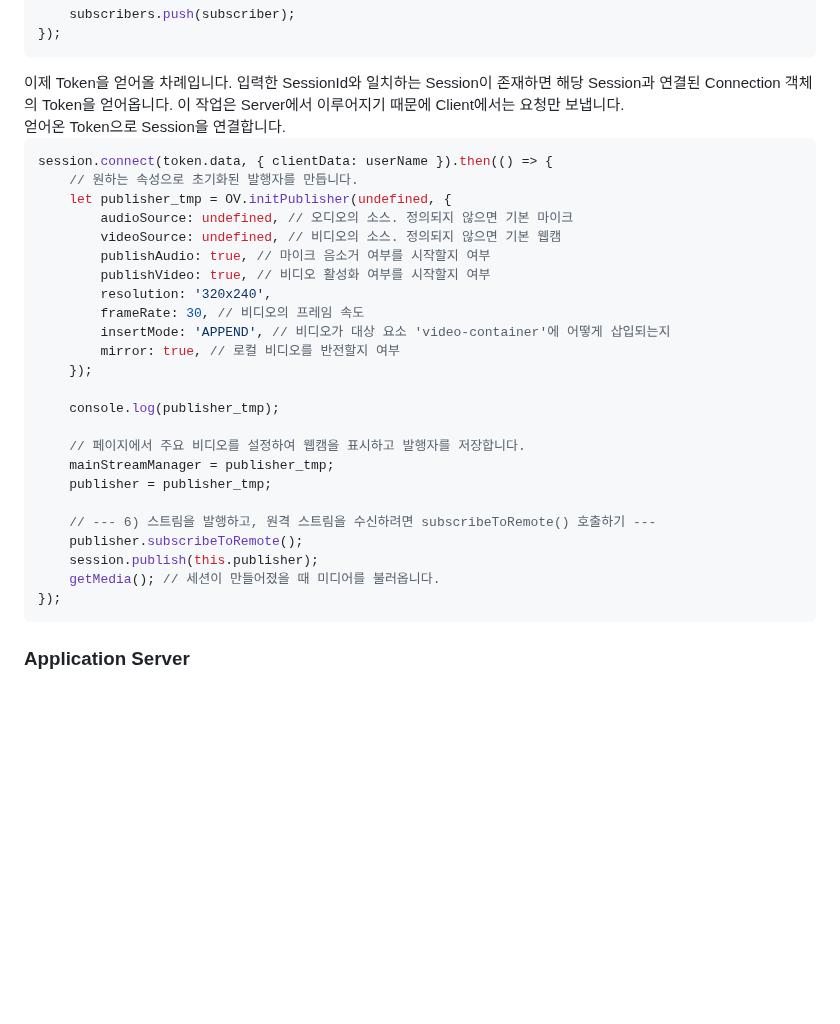
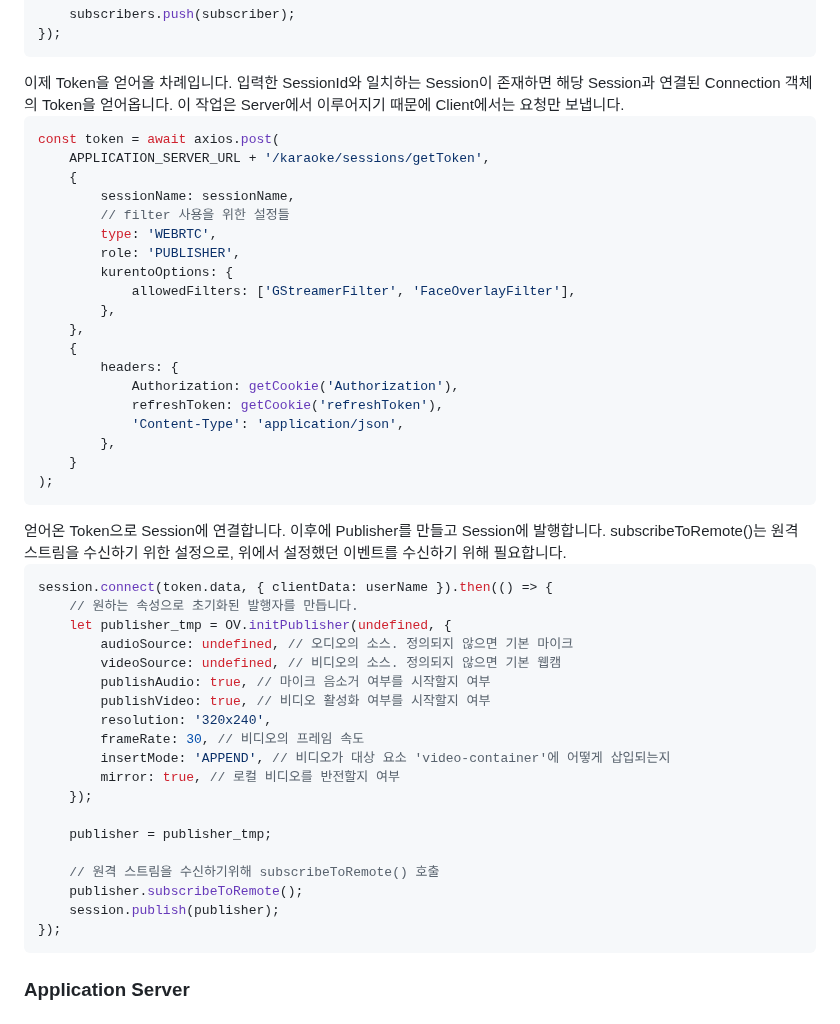
Before and after one commit to louis-cho/WebRTC_Karaoke, a Markdown page: README.md, the part around the change. GitHub-like rendering; blank space fills up the shorter version.

````diff
--- a/README.md
+++ b/README.md
@@ -524,8 +524,30 @@ session.on('streamCreated', ({ stream }) => {
 이제 Token을 얻어올 차례입니다. 입력한 SessionId와 일치하는 Session이 존재하면 해당 Session과 연결된 Connection 객체의 Token을 얻어옵니다. 이 작업은 Server에서 이루어지기 때문에 Client에서는 요청만 보냅니다.
 </div>
 
+```javascript
+const token = await axios.post(
+    APPLICATION_SERVER_URL + '/karaoke/sessions/getToken',
+    {
+        sessionName: sessionName,
+        // filter 사용을 위한 설정들
+        type: 'WEBRTC',
+        role: 'PUBLISHER',
+        kurentoOptions: {
+            allowedFilters: ['GStreamerFilter', 'FaceOverlayFilter'],
+        },
+    },
+    {
+        headers: {
+            Authorization: getCookie('Authorization'),
+            refreshToken: getCookie('refreshToken'),
+            'Content-Type': 'application/json',
+        },
+    }
+);
+```
+
 <div>
-얻어온 Token으로 Session을 연결합니다.
+얻어온 Token으로 Session에 연결합니다. 이후에 Publisher를 만들고 Session에 발행합니다. subscribeToRemote()는 원격 스트림을 수신하기 위한 설정으로, 위에서 설정했던 이벤트를 수신하기 위해 필요합니다.
 </div>
 
 ```javascript
@@ -542,16 +564,11 @@ session.connect(token.data, { clientData: userName }).then(() => {
         mirror: true, // 로컬 비디오를 반전할지 여부
     });
 
-    console.log(publisher_tmp);
-
-    // 페이지에서 주요 비디오를 설정하여 웹캠을 표시하고 발행자를 저장합니다.
-    mainStreamManager = publisher_tmp;
     publisher = publisher_tmp;
 
-    // --- 6) 스트림을 발행하고, 원격 스트림을 수신하려면 subscribeToRemote() 호출하기 ---
+    // 원격 스트림을 수신하기위해 subscribeToRemote() 호출
     publisher.subscribeToRemote();
-    session.publish(this.publisher);
-    getMedia(); // 세션이 만들어졌을 때 미디어를 불러옵니다.
+    session.publish(publisher);
 });
 ```
 
````
